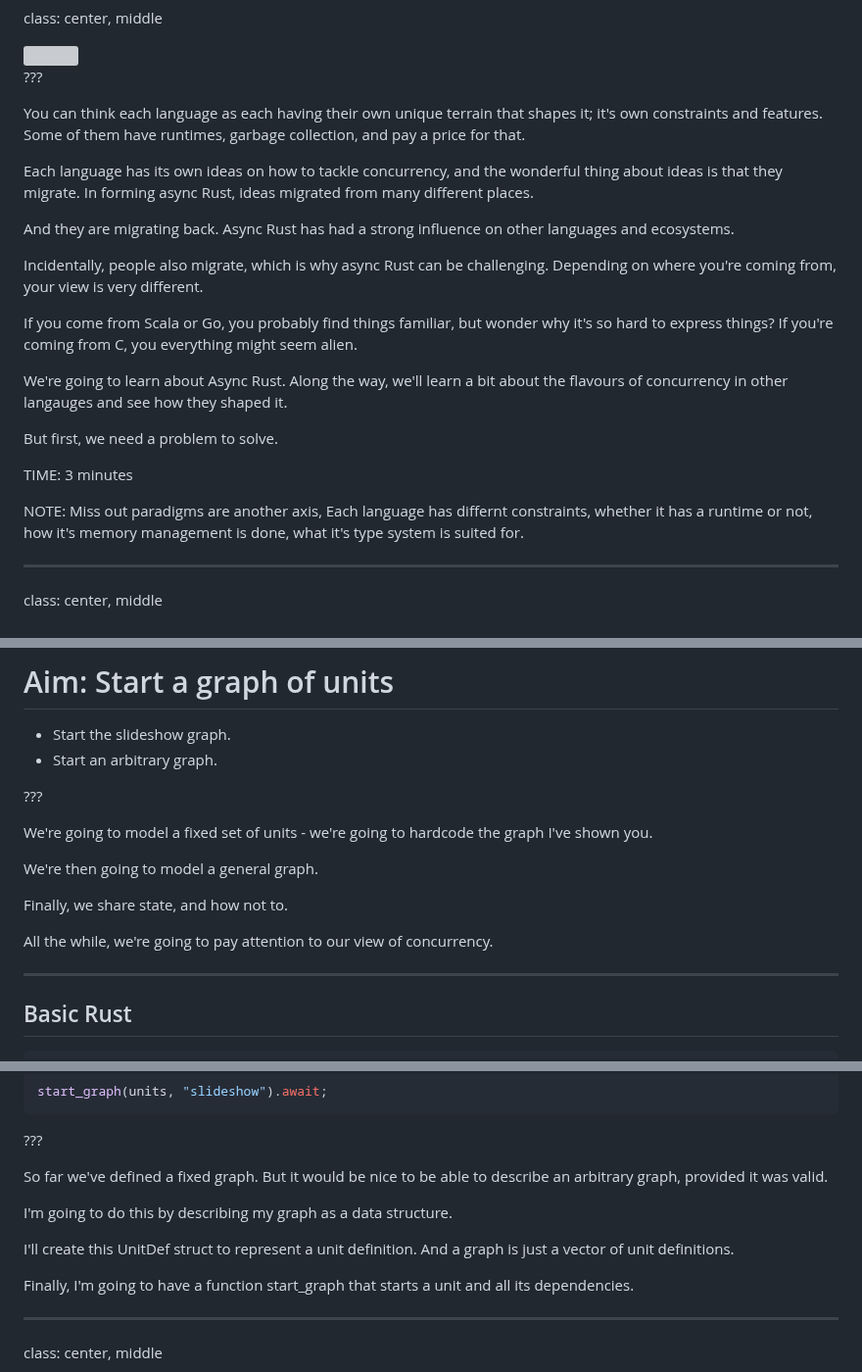
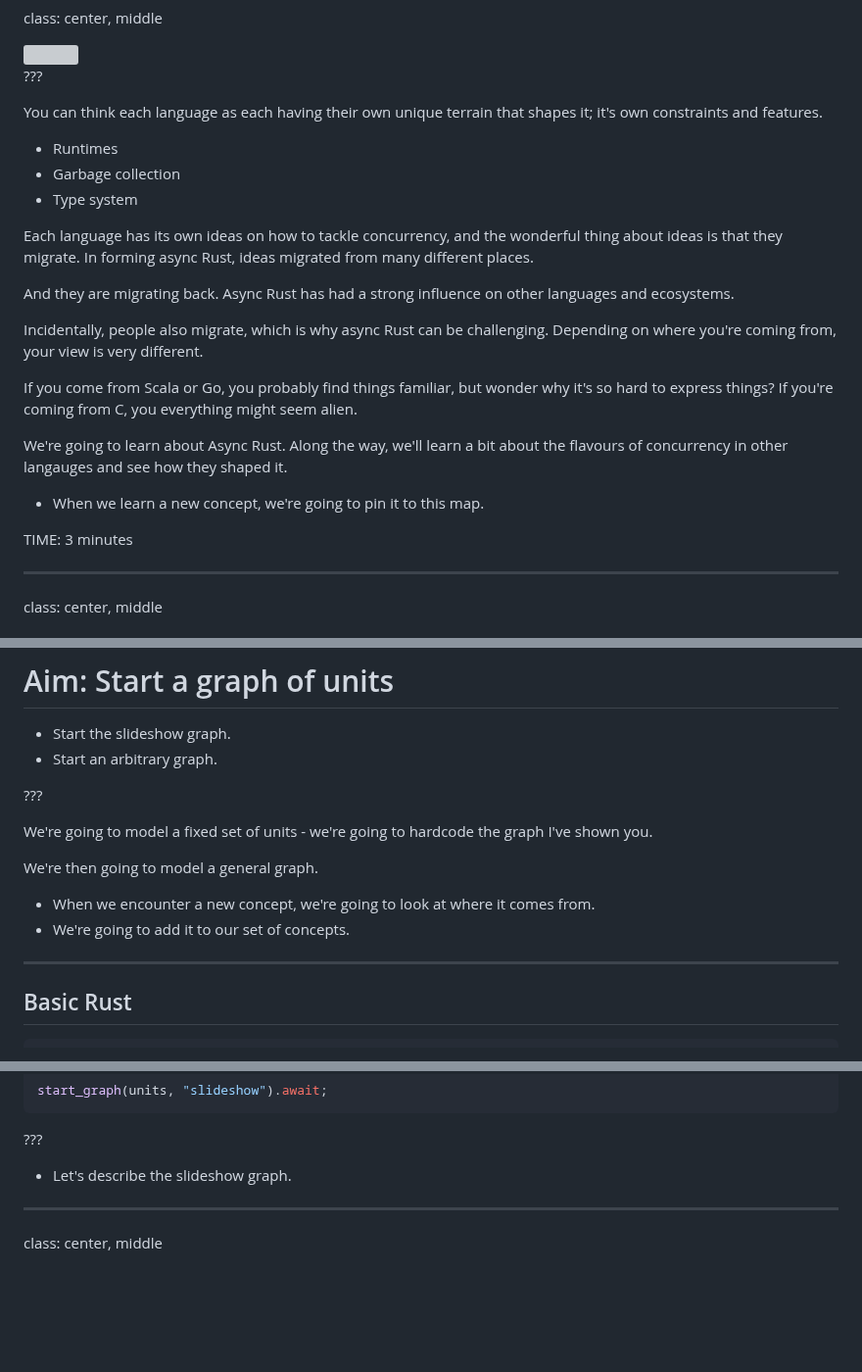
Before and after one commit to zainab-ali/reasoning-with-async-rust, a Markdown page: docs/markdown.md, 3 parts joined by grey strips. Shown at 98% size. GitHub-like rendering; blank space fills up the shorter version; grey boxes are pictures that could not be loaded.

```diff
--- a/docs/markdown.md
+++ b/docs/markdown.md
@@ -62,7 +61,10 @@ class: center, middle
 
 ???
 
-You can think each language as each having their own unique terrain that shapes it; it's own constraints and features. Some of them have runtimes, garbage collection, and pay a price for that.
+You can think each language as each having their own unique terrain that shapes it; it's own constraints and features.
+ - Runtimes
+ - Garbage collection
+ - Type system
 
 Each language has its own ideas on how to tackle concurrency, and the wonderful thing about ideas is that they migrate. In forming async Rust, ideas migrated from many different places.
 
@@ -74,11 +76,9 @@ If you come from Scala or Go, you probably find things familiar, but wonder why
 
 We're going to learn about Async Rust. Along the way, we'll learn a bit about the flavours of concurrency in other langauges and see how they shaped it.
 
-But first, we need a problem to solve.
+ - When we learn a new concept, we're going to pin it to this map.
 
 TIME: 3 minutes
-
-NOTE: Miss out paradigms are another axis, Each language has differnt constraints, whether it has a runtime or not, how it's memory management is done, what it's type system is suited for.
 
 ---
 class: center, middle
@@ -125,9 +127,8 @@ We're going to model a fixed set of units - we're going to hardcode the graph I'
 
 We're then going to model a general graph.
 
-Finally, we share state, and how not to.
-
-All the while, we're going to pay attention to our view of concurrency.
+ - When we encounter a new concept, we're going to look at where it comes from.
+ - We're going to add it to our set of concepts.
 
 ---
 ## Basic Rust
@@ -387,15 +391,7 @@ start_graph(units, "slideshow").await;
 
 ???
 
-So far we've defined a fixed graph.
-But it would be nice to be able to describe an arbitrary graph, provided it was valid.
-
-I'm going to do this by describing my graph as a data structure.
-
-I'll create this UnitDef struct to represent a unit definition.
-And a graph is just a vector of unit definitions.
-
-Finally, I'm going to have a function start_graph that starts a unit and all its dependencies.
+ - Let's describe the slideshow graph.
 
 ---
 class: center, middle
```
Also changed, not shown: other parts of docs/markdown.md (+60 -52 lines).
